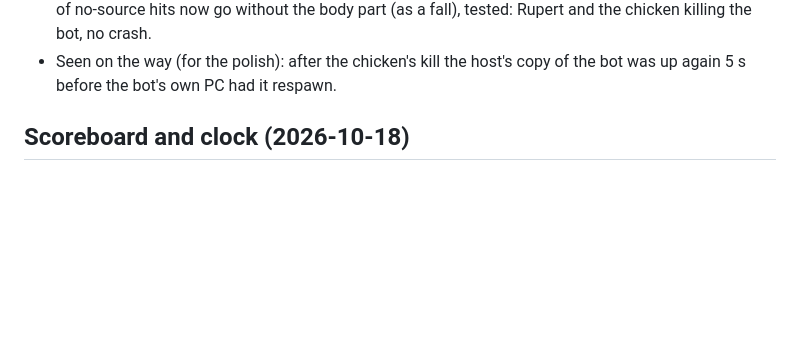
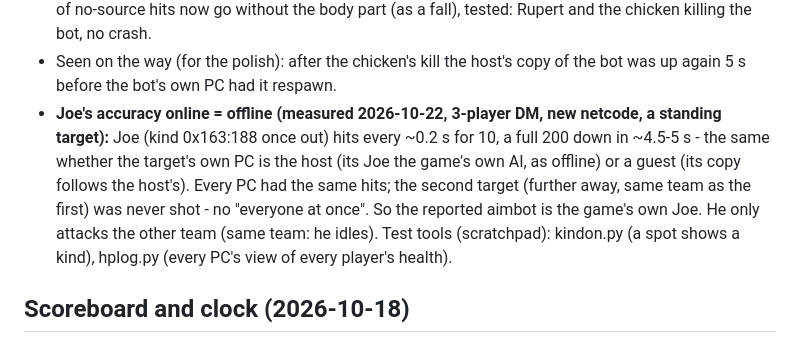
Before and after one commit to alphain24/FGUY-Mod, a Markdown page: RESEARCH_NOTES.md, the part around the change. Drawn GitHub-style; blank space fills up the shorter version.

Commit message:
Research notes: Joe's accuracy online is the game's own (measured)

```diff
--- a/RESEARCH_NOTES.md
+++ b/RESEARCH_NOTES.md
@@ -368,6 +368,12 @@ Player packages: `Global_Scenes\Players\PLYS/PLYW/PLYN/PLYX`.
   now go without the body part (as a fall), tested: Rupert and the chicken killing the bot, no crash.
 - Seen on the way (for the polish): after the chicken's kill the host's copy of the bot was up again 5 s before the
   bot's own PC had it respawn.
+- **Joe's accuracy online = offline (measured 2026-10-22, 3-player DM, new netcode, a standing target):** Joe (kind
+  0x163:188 once out) hits every ~0.2 s for 10, a full 200 down in ~4.5-5 s - the same whether the target's own PC is the
+  host (its Joe the game's own AI, as offline) or a guest (its copy follows the host's). Every PC had the same hits; the
+  second target (further away, same team as the first) was never shot - no "everyone at once". So the reported aimbot is
+  the game's own Joe. He only attacks the other team (same team: he idles). Test tools (scratchpad): kindon.py (a spot
+  shows a kind), hplog.py (every PC's view of every player's health).
 
 ## Scoreboard and clock (2026-10-18)
 - The game fills the scoreboard with `UpdateMultiPlayerStats(team, player, name, score, bonus, kills, deaths)`
```
